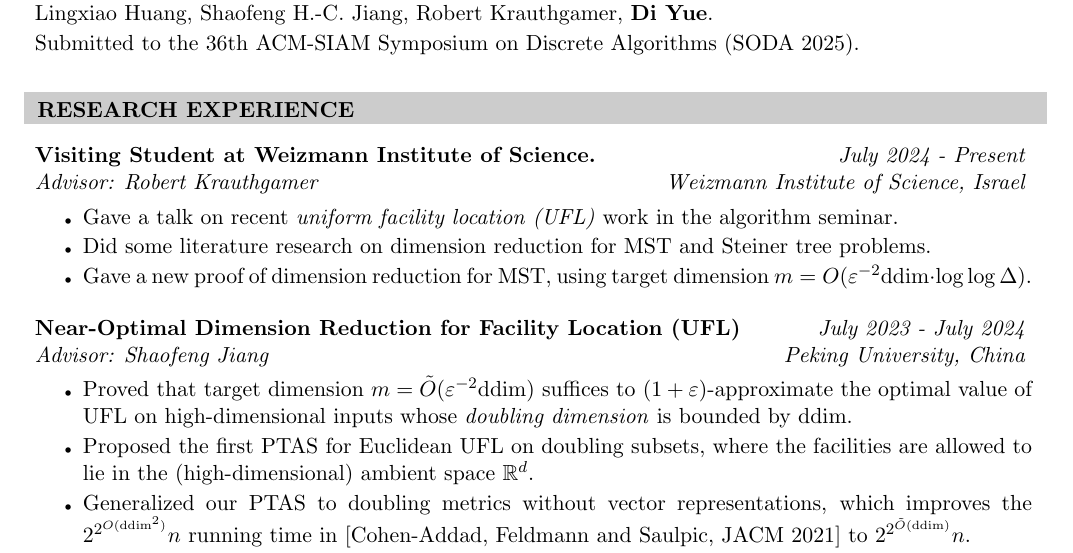
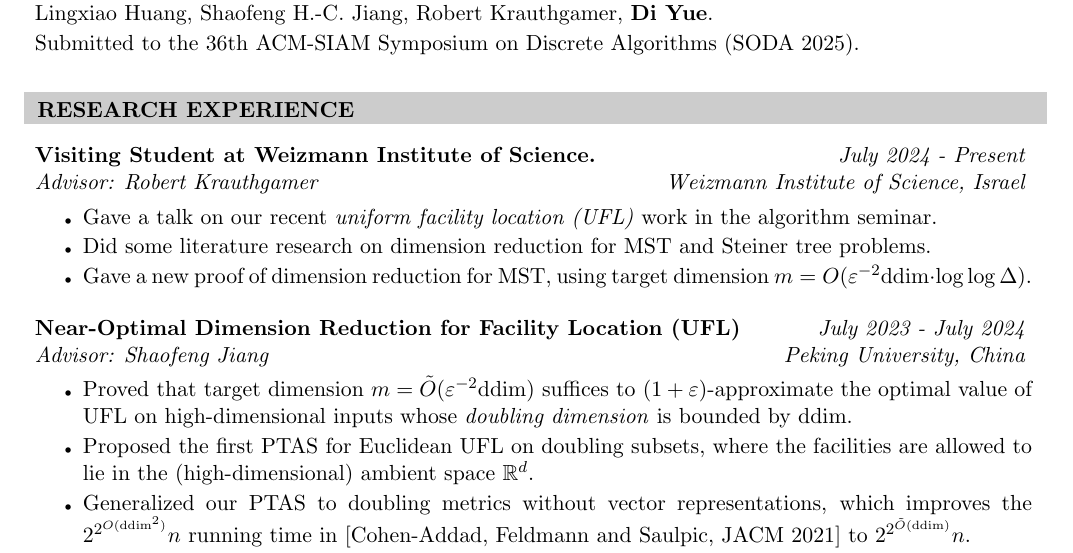
Before and after one commit to tnediserp/tnediserp.github.io, a LaTeX CV (cv/cv.tex): part of the page, cut so that both start at the same text. Compiled offline with pdfLaTeX.

Commit message:
update cv

```diff
--- a/cv/cv.tex
+++ b/cv/cv.tex
@@ -72,7 +72,7 @@ Theoretical Computer Science, Approximation Algorithm, High-dimensional Computat
 
 \begin{rSection}{Research Experience}{}
     \begin{rSubsection}{Visiting Student at Weizmann Institute of Science.}{July 2024 - Present}{Advisor: Robert Krauthgamer}{Weizmann Institute of Science, Israel}
-        \item Gave a talk on recent \emph{uniform facility location (UFL)} work in the algorithm seminar.
+        \item Gave a talk on our recent \emph{uniform facility location (UFL)} work in the algorithm seminar.
         \item Did some literature research on dimension reduction for MST and Steiner tree problems.
         \item Gave a new proof of dimension reduction for MST, using target dimension $m = O(\varepsilon^{-2} \mathrm{ddim} \cdot \log\log \Delta)$.
     \end{rSubsection}
```
Also changed, not shown: cv/cv.pdf.
